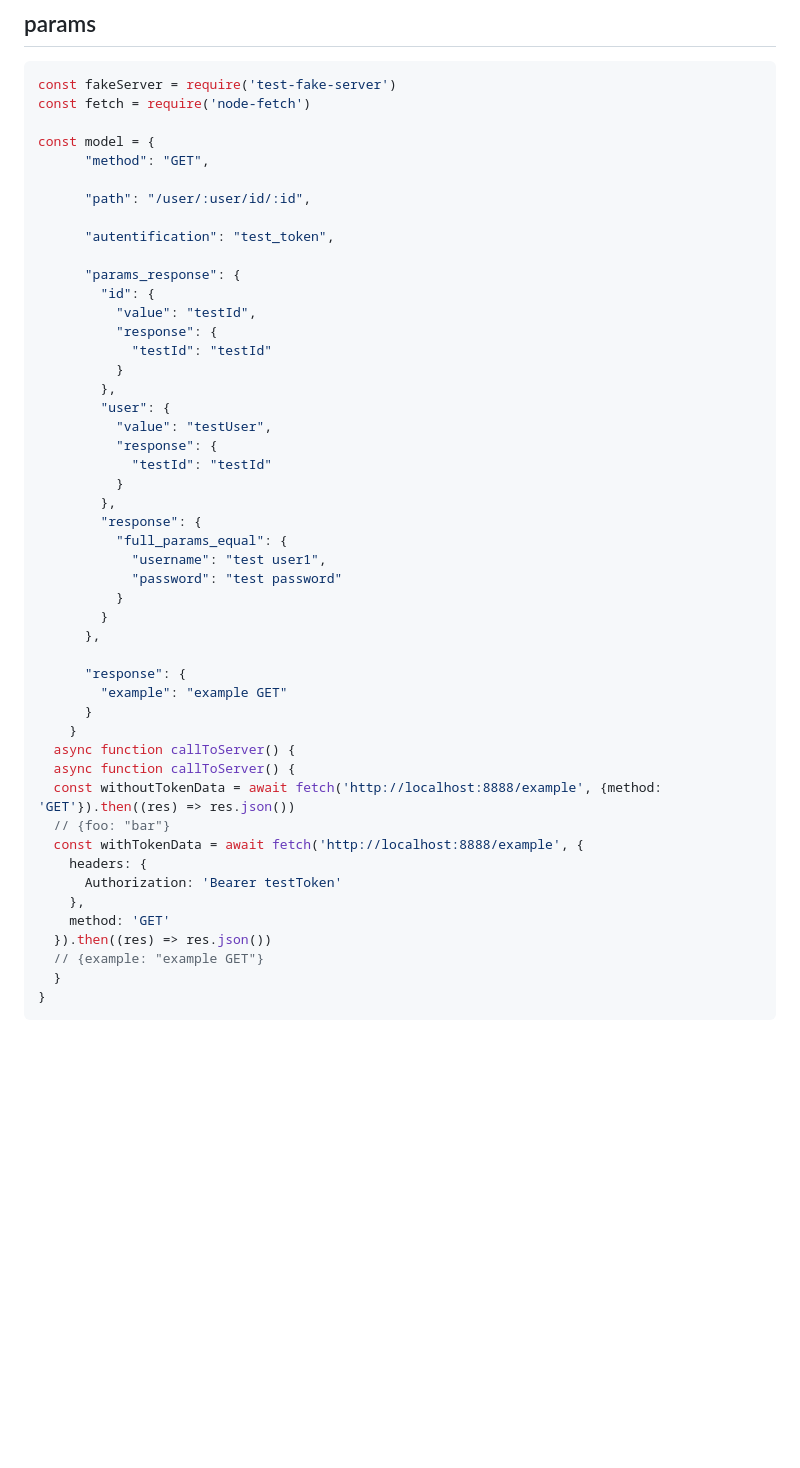
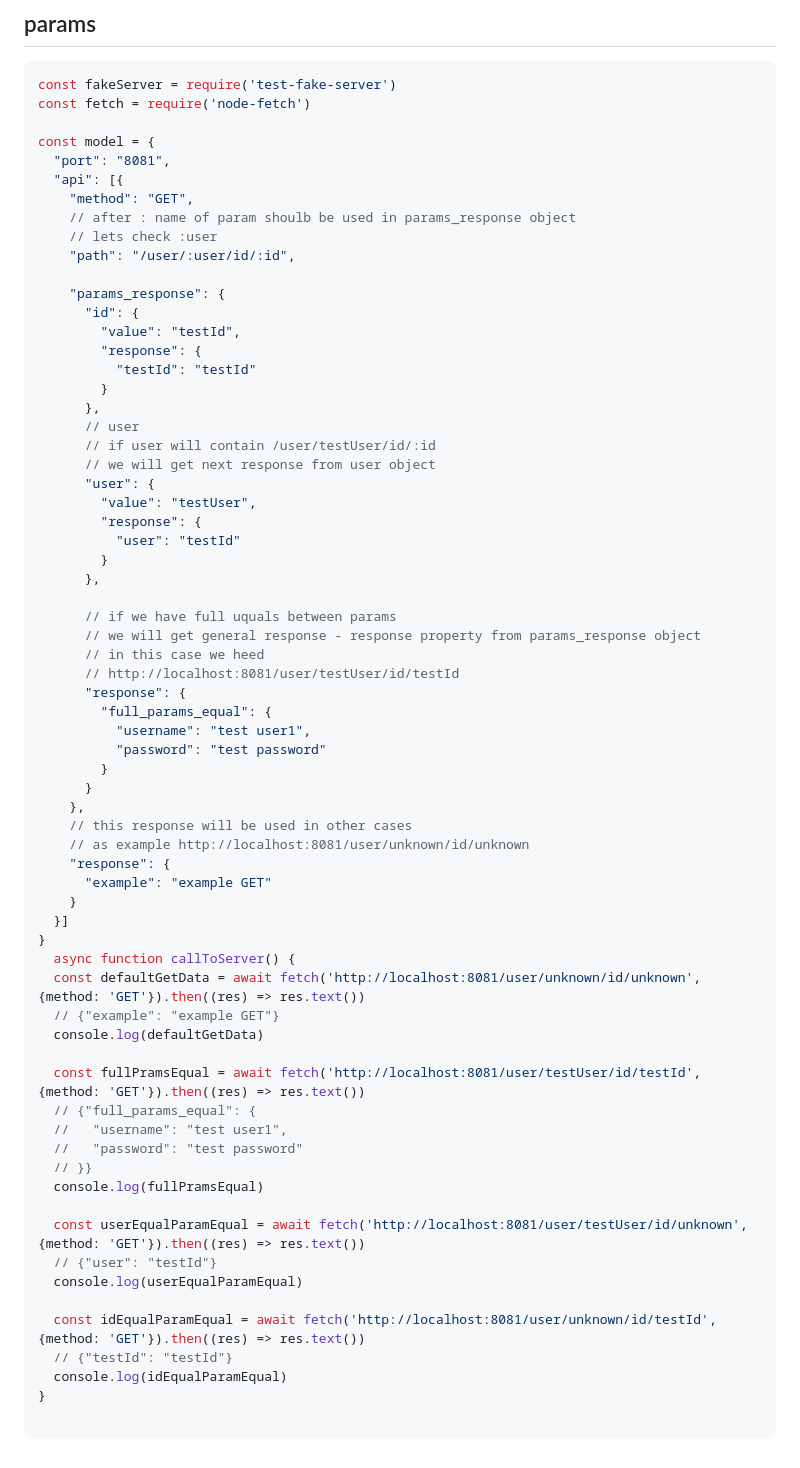
Before and after one commit to potapovDim/json-fake-server, a Markdown page: Readme.md, the part around the change printed below. Rendered like a GitHub page; blank space fills up the shorter version.

````diff
--- a/Readme.md
+++ b/Readme.md
@@ -177,48 +178,67 @@ const fakeServer = require('test-fake-server')
 const fetch = require('node-fetch')
 
 const model = {
-      "method": "GET",
+  "port": "8081",
+  "api": [{
+    "method": "GET",
+    // after : name of param shoulb be used in params_response object
+    // lets check :user
+    "path": "/user/:user/id/:id",
 
-      "path": "/user/:user/id/:id",
-
-      "autentification": "test_token",
-
-      "params_response": {
-        "id": {
-          "value": "testId",
-          "response": {
-            "testId": "testId"
-          }
-        },
-        "user": {
-          "value": "testUser",
-          "response": {
-            "testId": "testId"
-          }
-        },
+    "params_response": {
+      "id": {
+        "value": "testId",
         "response": {
-          "full_params_equal": {
-            "username": "test user1",
-            "password": "test password"
-          }
+          "testId": "testId"
+        }
+      },
+      // user
+      // if user will contain /user/testUser/id/:id
+      // we will get next response from user object
+      "user": {
+        "value": "testUser",
+        "response": {
+          "user": "testId"
         }
       },
 
+      // if we have full uquals between params
+      // we will get general response - response property from params_response object
+      // in this case we heed
+      // http://localhost:8081/user/testUser/id/testId
       "response": {
-        "example": "example GET"
+        "full_params_equal": {
+          "username": "test user1",
+          "password": "test password"
+        }
       }
+    },
+    // this response will be used in other cases
+    // as example http://localhost:8081/user/unknown/id/unknown
+    "response": {
+      "example": "example GET"
     }
+  }]
+}
   async function callToServer() {
-  async function callToServer() {
-  const withoutTokenData = await fetch('http://localhost:8888/example', {method: 'GET'}).then((res) => res.json())
-  // {foo: "bar"}
-  const withTokenData = await fetch('http://localhost:8888/example', {
-    headers: {
-      Authorization: 'Bearer testToken'
-    },
-    method: 'GET'
-  }).then((res) => res.json())
-  // {example: "example GET"}
-  }
+  const defaultGetData = await fetch('http://localhost:8081/user/unknown/id/unknown', {method: 'GET'}).then((res) => res.text())
+  // {"example": "example GET"}
+  console.log(defaultGetData)
+
+  const fullPramsEqual = await fetch('http://localhost:8081/user/testUser/id/testId', {method: 'GET'}).then((res) => res.text())
+  // {"full_params_equal": {
+  //   "username": "test user1",
+  //   "password": "test password"
+  // }}
+  console.log(fullPramsEqual)
+
+  const userEqualParamEqual = await fetch('http://localhost:8081/user/testUser/id/unknown', {method: 'GET'}).then((res) => res.text())
+  // {"user": "testId"}
+  console.log(userEqualParamEqual)
+
+  const idEqualParamEqual = await fetch('http://localhost:8081/user/unknown/id/testId', {method: 'GET'}).then((res) => res.text())
+  // {"testId": "testId"}
+  console.log(idEqualParamEqual)
 }
+
 ```
````
Also changed, not shown: other parts of Readme.md (+58 -0 lines), misc/html.png (added), misc/params_default.png (added), misc/params_full_equal.png (added), misc/params_partial_equal_id.png (added), misc/params_partial_equal_user.png (added), 6 other files.
